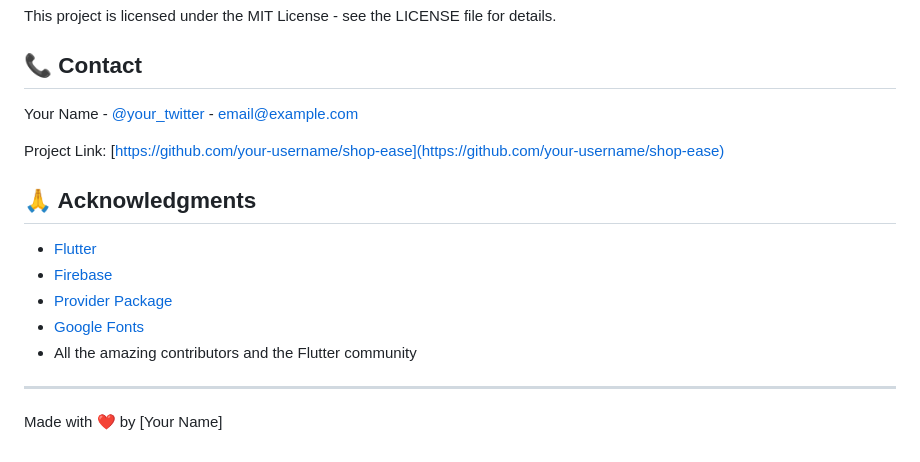
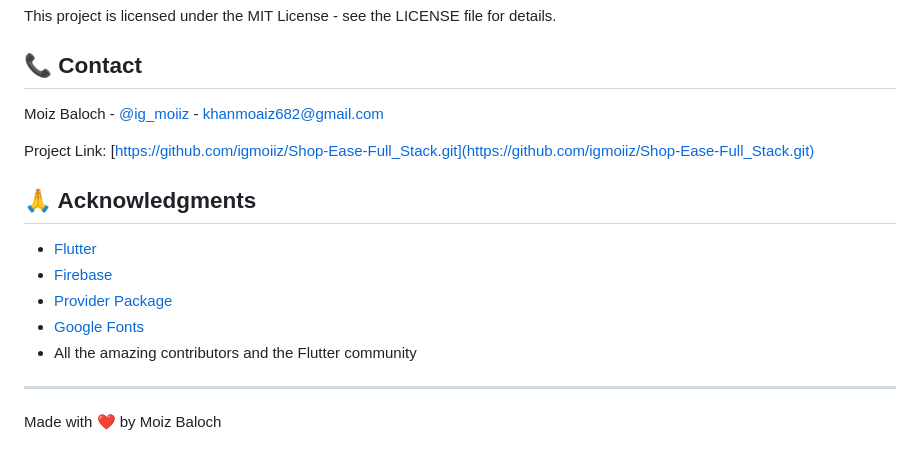
Before and after one commit to igmoiiz/Shop-Ease-Full_Stack, a Markdown page: README.md, the part around the change printed below. Rendered like a GitHub page.

Commit message:
Update README.md with new logo and contact information
- Replaced the logo URL with a new image link for better branding.
- Updated contact details to reflect the current maintainer's information.
- Changed the project link to the correct GitHub repository for easier access.

```diff
--- a/README.md
+++ b/README.md
@@ -169,9 +169,9 @@ This project is licensed under the MIT License - see the LICENSE file for detail
 
 ## 📞 Contact
 
-Your Name - [@your_twitter](https://twitter.com/your_twitter) - email@example.com
+Moiz Baloch - [@ig_moiiz](https://www.instagram.com/ig_moiiz/) - khanmoaiz682@gmail.com
 
-Project Link: [https://github.com/your-username/shop-ease](https://github.com/your-username/shop-ease)
+Project Link: [https://github.com/igmoiiz/Shop-Ease-Full_Stack.git](https://github.com/igmoiiz/Shop-Ease-Full_Stack.git)
 
 ## 🙏 Acknowledgments
 
@@ -183,4 +183,4 @@ Project Link: [https://github.com/your-username/shop-ease](https://github.com/yo
 
 ---
 
-Made with ❤️ by [Your Name]
+Made with ❤️ by Moiz Baloch
```
Also changed, not shown: other parts of README.md (+1 -1 lines).
